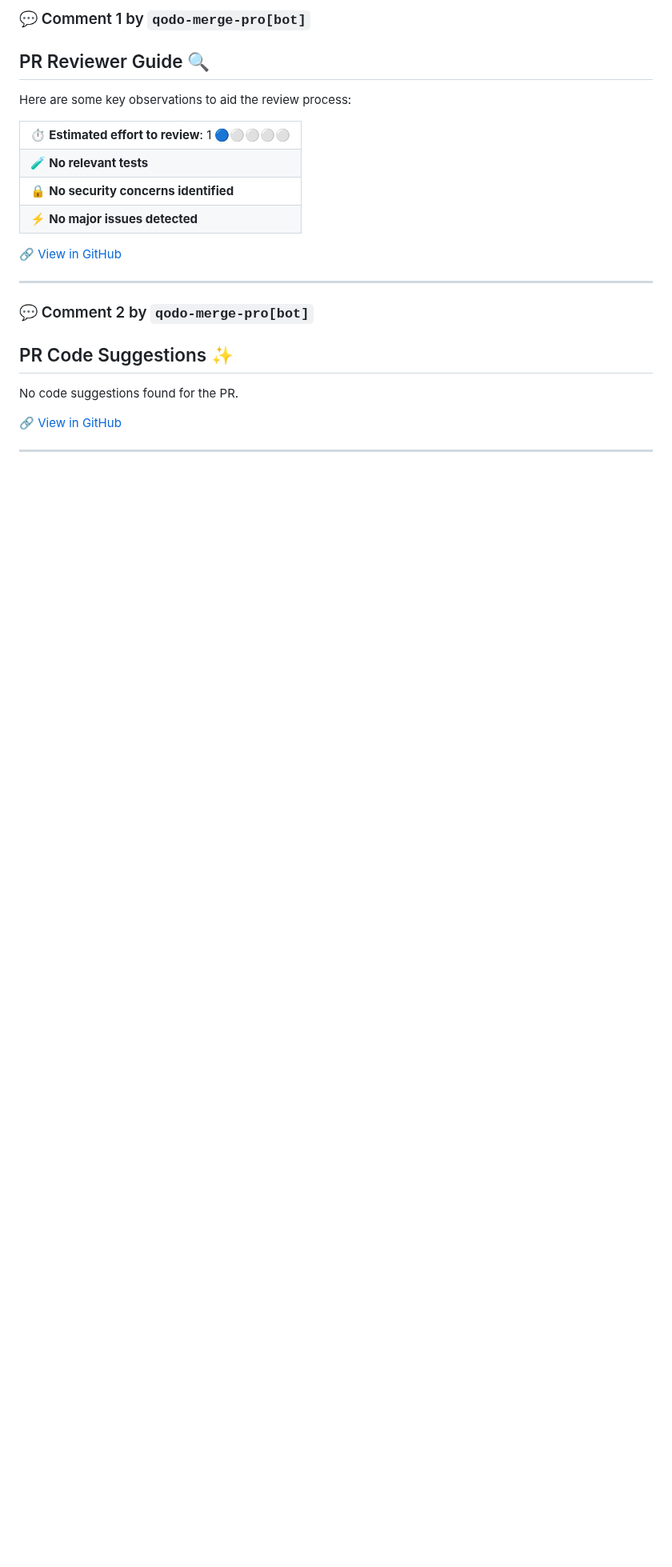
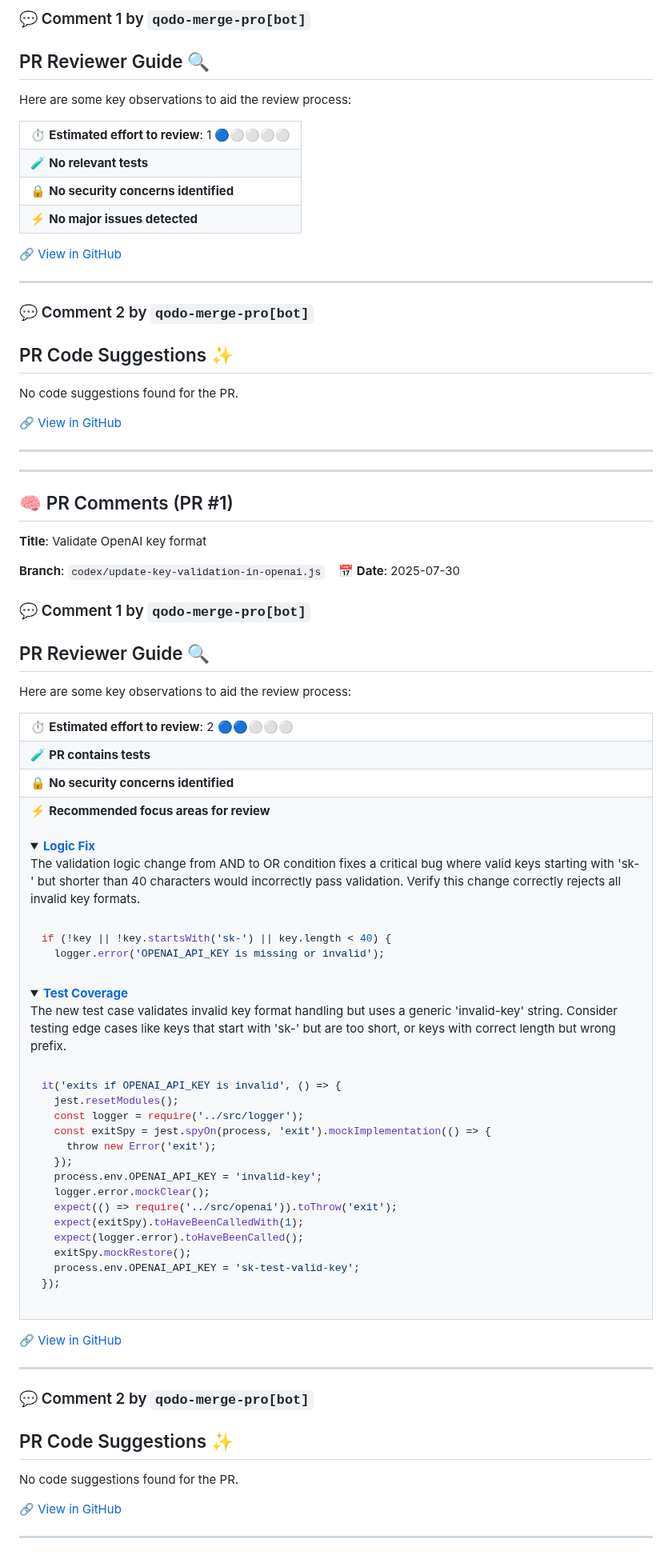
Before and after one commit to AbdulwahabMohammed/whatsapp-bot, a Markdown page: docs/review_notes.md, the part around the change. Shown at 80% size. Drawn GitHub-style; folded sections open; blank space fills up the shorter version.

Commit message:
📝 Append all PR comments to review notes

````diff
--- a/docs/review_notes.md
+++ b/docs/review_notes.md
@@ -1515,3 +1515,78 @@ No code suggestions found for the PR.
 🔗 [View in GitHub](https://github.com/AbdulwahabMohammed/whatsapp-bot/pull/103#issuecomment-3135266340)
 
 ---
+
+
+
+---
+
+## 🧠 PR Comments (PR #1)
+**Title**: Validate OpenAI key format
+
+**Branch**: `codex/update-key-validation-in-openai.js` &nbsp;&nbsp; 📅 **Date**: 2025-07-30
+
+### 💬 Comment 1 by `qodo-merge-pro[bot]`
+
+## PR Reviewer Guide 🔍
+
+Here are some key observations to aid the review process:
+
+<table>
+<tr><td>⏱️&nbsp;<strong>Estimated effort to review</strong>: 2 🔵🔵⚪⚪⚪</td></tr>
+<tr><td>🧪&nbsp;<strong>PR contains tests</strong></td></tr>
+<tr><td>🔒&nbsp;<strong>No security concerns identified</strong></td></tr>
+<tr><td>⚡&nbsp;<strong>Recommended focus areas for review</strong><br><br>
+
+<details><summary><a href='https://github.com/AbdulwahabMohammed/whatsapp-bot/pull/1/files#diff-0988a07dae73d97c2885e82effe13ef6fd92dfd04f55c446a4c3ca7324db75e6R20-R20'><strong>Logic Fix</strong></a>
+
+The validation logic change from AND to OR condition fixes a critical bug where valid keys starting with 'sk-' but shorter than 40 characters would incorrectly pass validation. Verify this change correctly rejects all invalid key formats.
+</summary>
+
+```javascript
+if (!key || !key.startsWith('sk-') || key.length < 40) {
+  logger.error('OPENAI_API_KEY is missing or invalid');
+```
+
+</details>
+
+<details><summary><a href='https://github.com/AbdulwahabMohammed/whatsapp-bot/pull/1/files#diff-7f348516a9758eca58203fced3ff8c1c4b8bf4a7a9e6a76d24e1f6d5fe8228c1R275-R288'><strong>Test Coverage</strong></a>
+
+The new test case validates invalid key format handling but uses a generic 'invalid-key' string. Consider testing edge cases like keys that start with 'sk-' but are too short, or keys with correct length but wrong prefix.
+</summary>
+
+```javascript
+it('exits if OPENAI_API_KEY is invalid', () => {
+  jest.resetModules();
+  const logger = require('../src/logger');
+  const exitSpy = jest.spyOn(process, 'exit').mockImplementation(() => {
+    throw new Error('exit');
+  });
+  process.env.OPENAI_API_KEY = 'invalid-key';
+  logger.error.mockClear();
+  expect(() => require('../src/openai')).toThrow('exit');
+  expect(exitSpy).toHaveBeenCalledWith(1);
+  expect(logger.error).toHaveBeenCalled();
+  exitSpy.mockRestore();
+  process.env.OPENAI_API_KEY = 'sk-test-valid-key';
+});
+```
+
+</details>
+
+</td></tr>
+</table>
+
+
+🔗 [View in GitHub](https://github.com/AbdulwahabMohammed/whatsapp-bot/pull/1#issuecomment-3135528306)
+
+---
+
+### 💬 Comment 2 by `qodo-merge-pro[bot]`
+
+## PR Code Suggestions ✨
+
+No code suggestions found for the PR.
+
+🔗 [View in GitHub](https://github.com/AbdulwahabMohammed/whatsapp-bot/pull/1#issuecomment-3135529465)
+
+---
````
